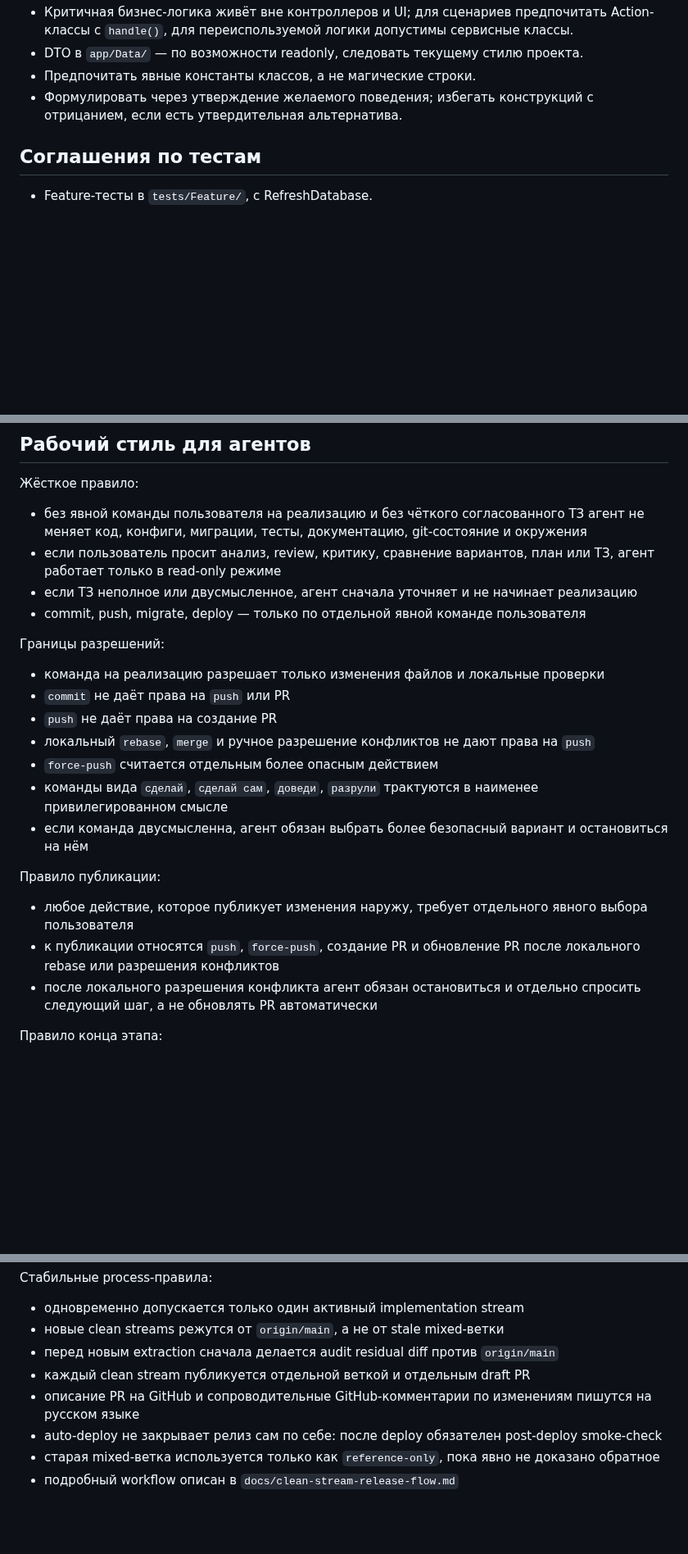
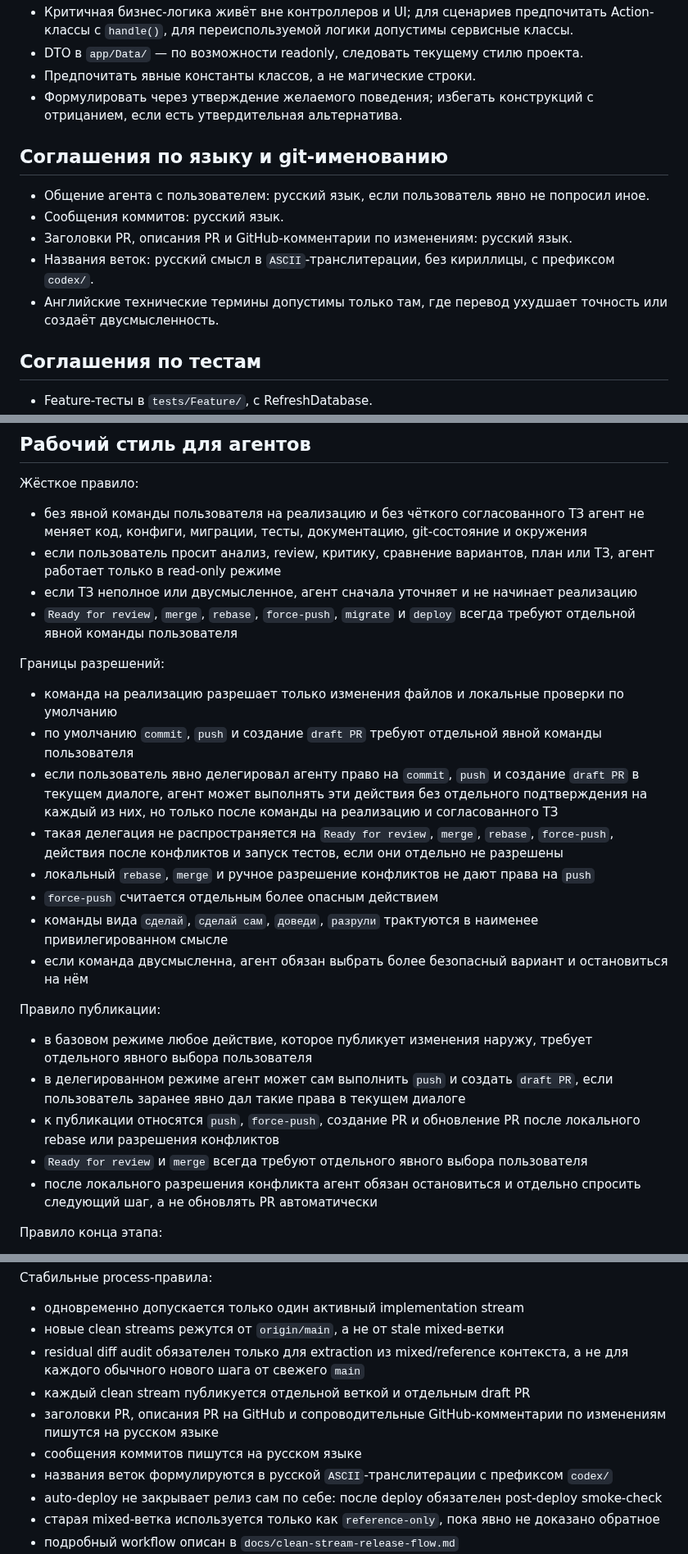
Before and after one commit to Etogerman/Project-1, a Markdown page: AGENTS.md, 3 parts joined by grey strips. Shown at 82% size. GitHub-like rendering; blank space fills up the shorter version.

Commit message:
docs: обновить правила работы с агентом

```diff
--- a/AGENTS.md
+++ b/AGENTS.md
@@ -258,6 +258,17 @@ Abrikosoff Connector — операторская платформа для ра
 - Формулировать через утверждение желаемого поведения;
   избегать конструкций с отрицанием, если есть утвердительная альтернатива.
 
+## Соглашения по языку и git-именованию
+
+- Общение агента с пользователем: русский язык, если пользователь явно
+  не попросил иное.
+- Сообщения коммитов: русский язык.
+- Заголовки PR, описания PR и GitHub-комментарии по изменениям: русский язык.
+- Названия веток: русский смысл в `ASCII`-транслитерации, без кириллицы,
+  с префиксом `codex/`.
+- Английские технические термины допустимы только там, где перевод ухудшает
+  точность или создаёт двусмысленность.
+
 ## Соглашения по тестам
 
 - Feature-тесты в `tests/Feature/`, с RefreshDatabase.
@@ -305,12 +316,21 @@ Abrikosoff Connector — операторская платформа для ра
   план или ТЗ, агент работает только в read-only режиме
 - если ТЗ неполное или двусмысленное, агент сначала уточняет
   и не начинает реализацию
-- commit, push, migrate, deploy — только по отдельной явной команде пользователя
+- `Ready for review`, `merge`, `rebase`, `force-push`, `migrate` и `deploy`
+  всегда требуют отдельной явной команды пользователя
 
 Границы разрешений:
 - команда на реализацию разрешает только изменения файлов и локальные проверки
-- `commit` не даёт права на `push` или PR
-- `push` не даёт права на создание PR
+  по умолчанию
+- по умолчанию `commit`, `push` и создание `draft PR` требуют отдельной
+  явной команды пользователя
+- если пользователь явно делегировал агенту право на `commit`, `push`
+  и создание `draft PR` в текущем диалоге, агент может выполнять эти
+  действия без отдельного подтверждения на каждый из них, но только после
+  команды на реализацию и согласованного ТЗ
+- такая делегация не распространяется на `Ready for review`, `merge`,
+  `rebase`, `force-push`, действия после конфликтов и запуск тестов,
+  если они отдельно не разрешены
 - локальный `rebase`, `merge` и ручное разрешение конфликтов не дают права на `push`
 - `force-push` считается отдельным более опасным действием
 - команды вида `сделай`, `сделай сам`, `доведи`, `разрули` трактуются в
@@ -319,10 +339,15 @@ Abrikosoff Connector — операторская платформа для ра
   и остановиться на нём
 
 Правило публикации:
-- любое действие, которое публикует изменения наружу, требует отдельного
-  явного выбора пользователя
+- в базовом режиме любое действие, которое публикует изменения наружу,
+  требует отдельного явного выбора пользователя
+- в делегированном режиме агент может сам выполнить `push` и создать
+  `draft PR`, если пользователь заранее явно дал такие права в текущем
+  диалоге
 - к публикации относятся `push`, `force-push`, создание PR и обновление PR
   после локального rebase или разрешения конфликтов
+- `Ready for review` и `merge` всегда требуют отдельного явного выбора
+  пользователя
 - после локального разрешения конфликта агент обязан остановиться и отдельно
   спросить следующий шаг, а не обновлять PR автоматически
 
@@ -346,10 +371,14 @@ Abrikosoff Connector — операторская платформа для ра
 Стабильные process-правила:
 - одновременно допускается только один активный implementation stream
 - новые clean streams режутся от `origin/main`, а не от stale mixed-ветки
-- перед новым extraction сначала делается audit residual diff против `origin/main`
+- residual diff audit обязателен только для extraction из mixed/reference
+  контекста, а не для каждого обычного нового шага от свежего `main`
 - каждый clean stream публикуется отдельной веткой и отдельным draft PR
-- описание PR на GitHub и сопроводительные GitHub-комментарии по изменениям
-  пишутся на русском языке
+- заголовки PR, описания PR на GitHub и сопроводительные GitHub-комментарии
+  по изменениям пишутся на русском языке
+- сообщения коммитов пишутся на русском языке
+- названия веток формулируются в русской `ASCII`-транслитерации с префиксом
+  `codex/`
 - auto-deploy не закрывает релиз сам по себе: после deploy обязателен post-deploy smoke-check
 - старая mixed-ветка используется только как `reference-only`, пока явно не доказано обратное
 - подробный workflow описан в `docs/clean-stream-release-flow.md`
```
Also changed, not shown: docs/clean-stream-release-flow.md (+52 -11 lines), docs/post-deploy-smoke.md (+24 -2 lines).
